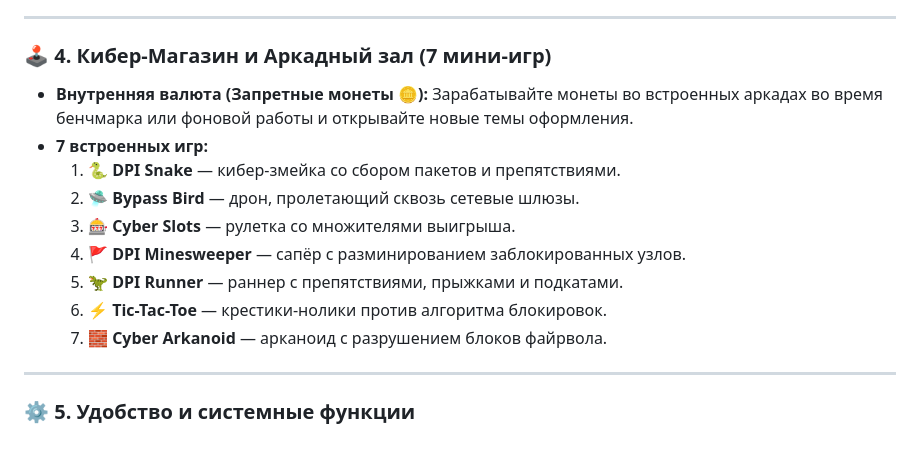
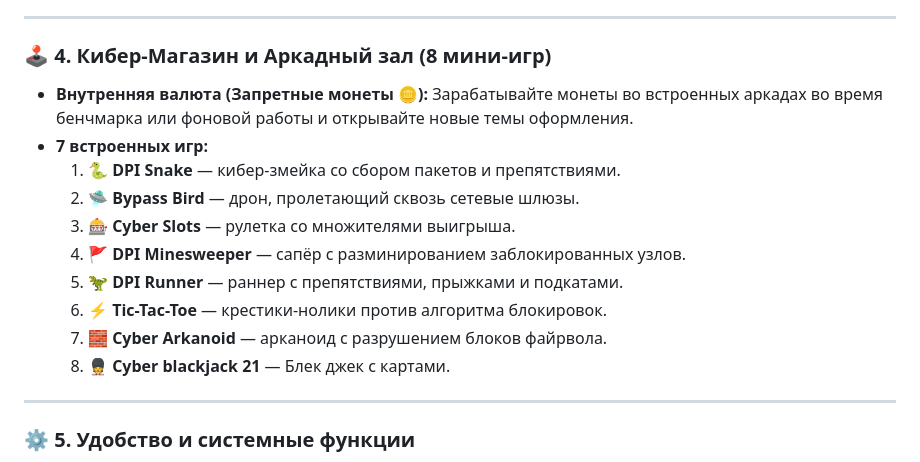
Before and after one commit to nikter/ObxodUltimate, a Markdown page: README.md, the part around the change. Rendered like a GitHub page.

```diff
--- a/README.md
+++ b/README.md
@@ -45,7 +45,7 @@
 
 ---
 
-### 🕹️ 4. Кибер-Магазин и Аркадный зал (7 мини-игр)
+### 🕹️ 4. Кибер-Магазин и Аркадный зал (8 мини-игр)
 * **Внутренняя валюта (Запретные монеты 🪙):** Зарабатывайте монеты во встроенных аркадах во время бенчмарка или фоновой работы и открывайте новые темы оформления.
 * **7 встроенных игр:**
   1. 🐍 **DPI Snake** — кибер-змейка со сбором пакетов и препятствиями.
@@ -55,6 +55,7 @@
   5. 🦖 **DPI Runner** — раннер с препятствиями, прыжками и подкатами.
   6. ⚡ **Tic-Tac-Toe** — крестики-нолики против алгоритма блокировок.
   7. 🧱 **Cyber Arkanoid** — арканоид с разрушением блоков файрвола.
+  8. 💂 **Cyber blackjack 21** — Блек джек с картами.
 
 ---
 
```
